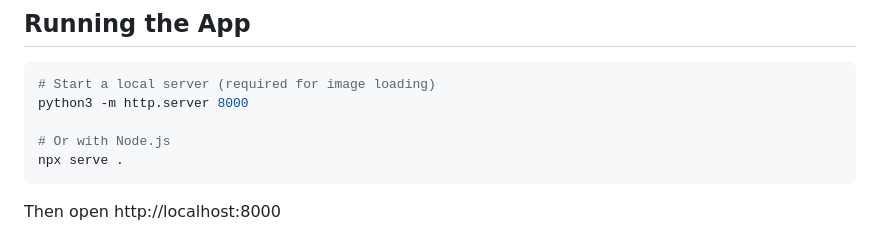
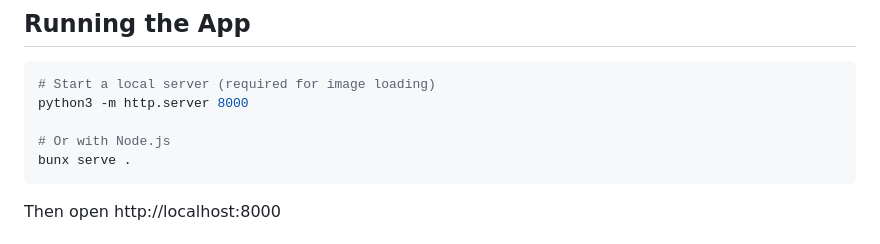
Before and after one commit to apelosi/baby-got-book, a Markdown page: claude.md, the part around the change. Drawn GitHub-style.

Commit message:
Add agent notes and prefer bunx for serve. (#1)
Made-with: Cursor

````diff
--- a/claude.md
+++ b/claude.md
@@ -72,7 +72,7 @@ Simple library grid that displays available books as clickable cards.
 python3 -m http.server 8000
 
 # Or with Node.js
-npx serve .
+bunx serve .
 ```
 
 Then open http://localhost:8000
````
Also changed, not shown: AGENTS.md (added, +9 -0 lines).
